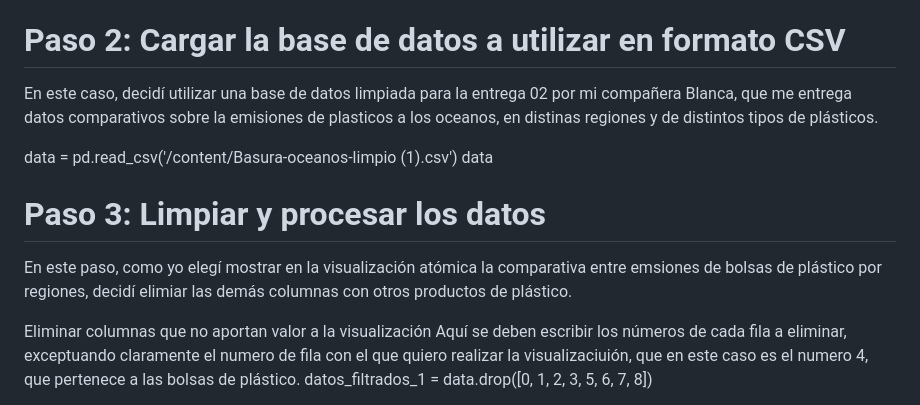
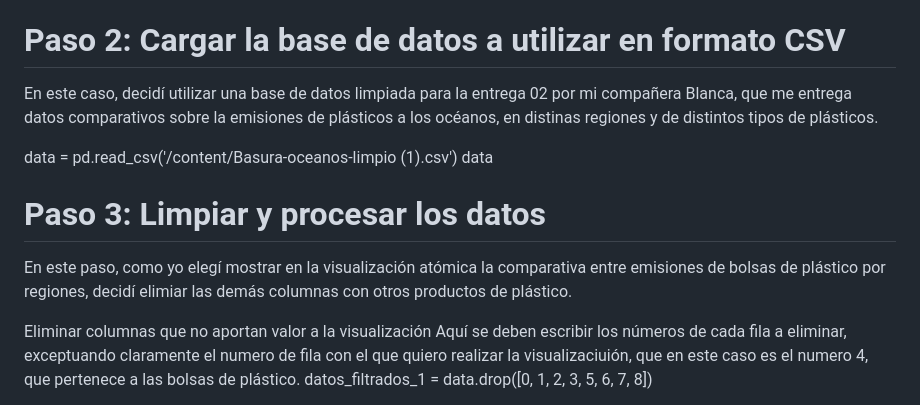
Before and after one commit to majo10-JR/trabajo-semestral, a Markdown page: ENTREGA_04/JIMENEZ_MARIAJOSE_vis_01/README.md, the part around the change. GitHub-like rendering.

```diff
--- a/ENTREGA_04/JIMENEZ_MARIAJOSE_vis_01/README.md
+++ b/ENTREGA_04/JIMENEZ_MARIAJOSE_vis_01/README.md
@@ -14,13 +14,13 @@ import pandas as pd
 import altair as alt
 
 # **Paso 2: Cargar la base de datos a utilizar en formato CSV**
-En este caso, decidí utilizar una base de datos limpiada para la entrega 02 por mi compañera Blanca, que me entrega datos comparativos sobre la emisiones de plasticos a los oceanos, en distinas regiones y de distintos tipos de plásticos.
+En este caso, decidí utilizar una base de datos limpiada para la entrega 02 por mi compañera Blanca, que me entrega datos comparativos sobre la emisiones de plásticos a los océanos, en distinas regiones y de distintos tipos de plásticos.
 
 data = pd.read_csv('/content/Basura-oceanos-limpio (1).csv')
 data
 
 # **Paso 3: Limpiar y procesar los datos**
-En este paso, como yo elegí mostrar en la visualización atómica la comparativa entre emsiones de bolsas de plástico por regiones, decidí elimiar las demás columnas con otros productos de plástico.
+En este paso, como yo elegí mostrar en la visualización atómica la comparativa entre emisiones de bolsas de plástico por regiones, decidí elimiar las demás columnas con otros productos de plástico.
 
 Eliminar columnas que no aportan valor a la visualización
 Aquí se deben escribir los números de cada fila a eliminar, exceptuando claramente el numero de fila con el que quiero realizar la visualizaciuión, que en este caso es el numero 4, que pertenece a las bolsas de plástico.
```
